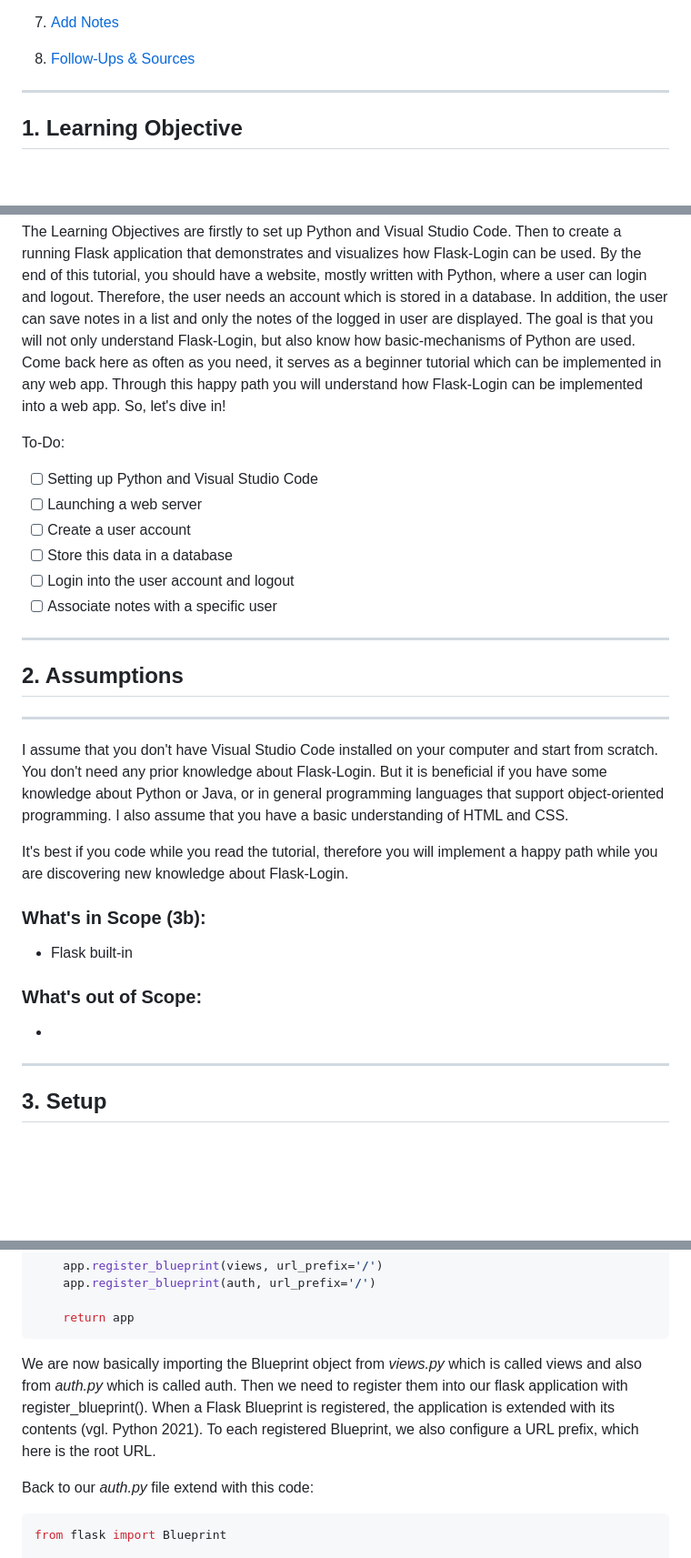
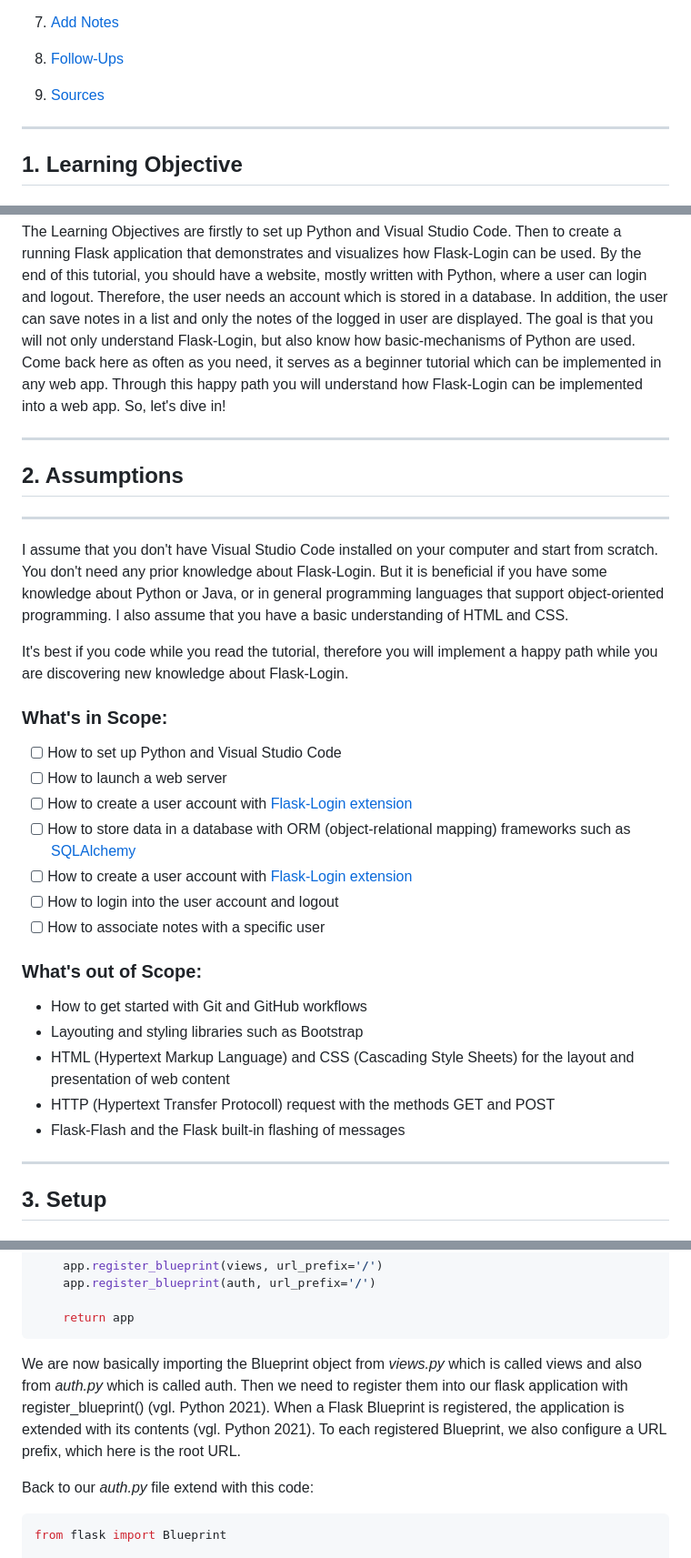
Before and after one commit to Lani274/tutorial-flask-login, a Markdown page: README.md, 3 parts joined by grey strips. Shown: that part at 91% size. Rendered like a GitHub page; blank space fills up the shorter version.

Commit message:
more text

````diff
--- a/README.md
+++ b/README.md
@@ -34,21 +34,14 @@ I tested the code on my current Windows 11 machine and I will show in this tutor
     - [Adding the Login Method](#concept3)
 7. [Add Notes](#concept)
 
-8. [Follow-Ups & Sources](#sources)
+8. [Follow-Ups ](#sources)
+9. [Sources](#sources)
 
 ---
 ## 1. Learning Objective
 ---
 
 The Learning Objectives are firstly to set up Python and Visual Studio Code. Then to create a running  Flask application that demonstrates and visualizes how Flask-Login can be used. By the end of this tutorial, you should have a website, mostly written with Python, where a user can login and logout. Therefore, the user needs an account which is stored in a database. In addition, the user can save notes in a list and only the notes of the logged in user are displayed. The goal is that you will not only understand Flask-Login, but also know how basic-mechanisms of Python are used. Come back here as often as you need, it serves as a beginner tutorial which can be implemented in  any web app. Through this happy path you will understand how Flask-Login can be implemented into a web app. So, let's dive in!
-
-To-Do:
-- [ ] Setting up Python and Visual Studio Code
-- [ ] Launching a web server
-- [ ] Create a user account
-- [ ] Store this data in a database
-- [ ] Login into the user account and logout
-- [ ] Associate notes with a specific user
 
 ---
 ## 2. Assumptions
@@ -58,14 +51,22 @@ I assume that you don't have Visual Studio Code installed on your computer and s
 
 It's best if you code while you read the tutorial, therefore you will implement a happy path while you are discovering new knowledge about Flask-Login.
 
-### What's in Scope (3b):
+### What's in Scope:
 
-- Flask built-in
-
+- [ ] How to set up Python and Visual Studio Code
+- [ ] How to launch a web server
+- [ ] How to create a user account with [Flask-Login extension](https://pypi.org/project/Flask-Login/)
+- [ ] How to store data in a database with ORM (object-relational mapping) frameworks such as [SQLAlchemy](https://www.sqlalchemy.org/)
+- [ ] How to create a user account with [Flask-Login extension](https://pypi.org/project/Flask-Login/)
+- [ ] How to login into the user account and logout
+- [ ] How to associate notes with a specific user
 
 ### What's out of Scope:
-
--
+- How to get started with Git and GitHub workflows
+- Layouting and styling libraries such as Bootstrap
+- HTML (Hypertext Markup Language) and CSS (Cascading Style Sheets) for the layout and presentation of web content
+- HTTP (Hypertext Transfer Protocoll) request with the methods GET and POST
+- Flask-Flash and the Flask built-in flashing of messages
 
 ---
 ## 3. Setup
@@ -265,7 +266,7 @@ def create_app():
 
     return app
 ```
-We are now basically importing the Blueprint object from *views.py* which is called views and also from *auth.py* which is called auth. Then we need to register them into our flask application with register_blueprint(). When a Flask Blueprint is registered, the application is extended with its contents (vgl. Python 2021). To each registered Blueprint, we also configure a URL prefix, which here is the root URL.
+We are now basically importing the Blueprint object from *views.py* which is called views and also from *auth.py* which is called auth. Then we need to register them into our flask application with register_blueprint() (vgl. Python 2021). When a Flask Blueprint is registered, the application is extended with its contents (vgl. Python 2021). To each registered Blueprint, we also configure a URL prefix, which here is the root URL.
 
 Back to our *auth.py* file extend with this code:
 
````
Also changed, not shown: other parts of README.md (+8 -1 lines).
